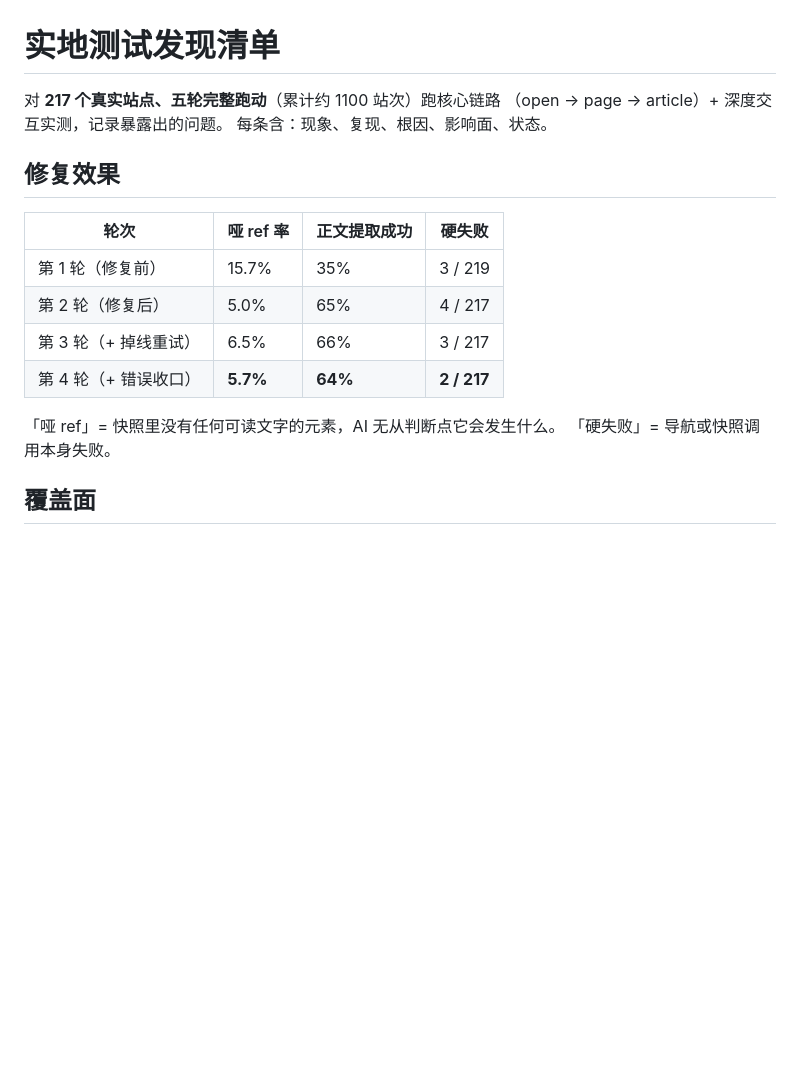
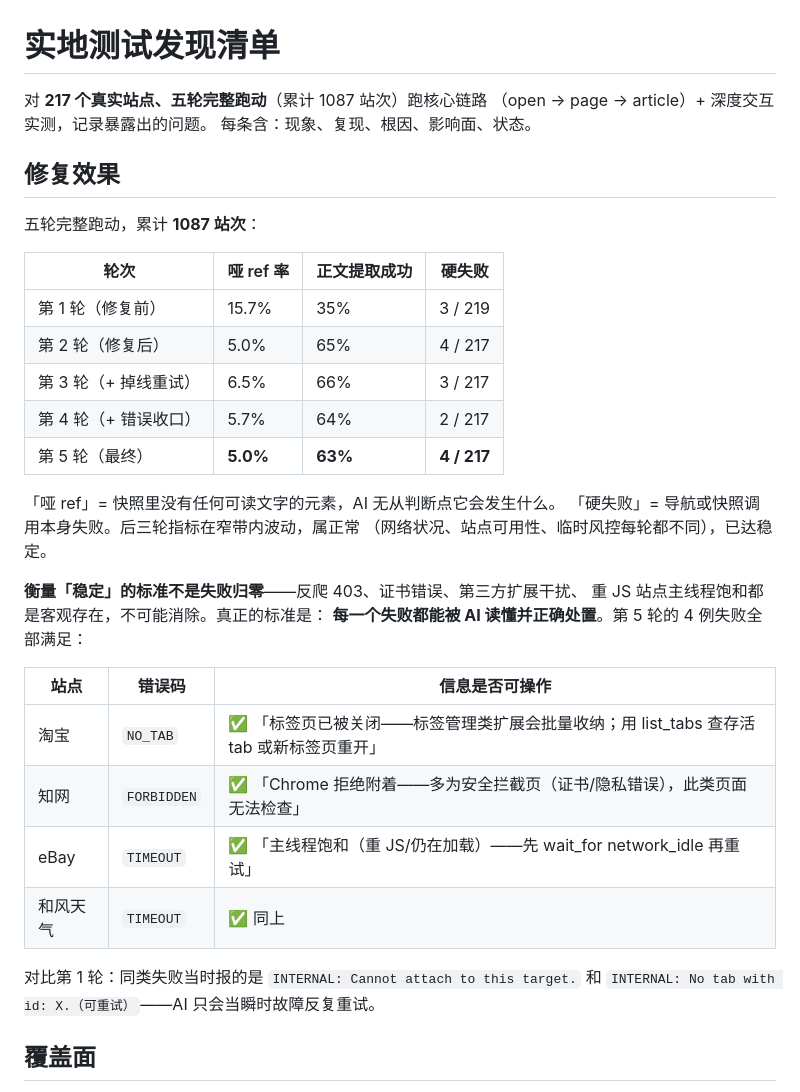
Before and after one commit to woniu9524/open-web-bridge, a Markdown page: docs/field-test/FINDINGS.md, the part around the change. Drawn GitHub-style; blank space fills up the shorter version.

Commit message:
docs: final five-run results — 1087 site-visits
第 5 轮：哑 ref 5.0%、正文提取成功 63%、硬失败 4/217。后三轮指标在窄带内
波动属正常（网络状况、站点可用性、临时风控每轮不同），已达稳定。

明确「稳定」的判定标准：不是失败归零（反爬 403、证书错误、第三方扩展干扰、
主线程饱和都是客观存在），而是每个失败都能被 AI 读懂并正确处置。
第 5 轮 4 例失败全部满足，附逐条对照表——同类失败在第 1 轮报的还是
INTERNAL: Cannot attach to this target. 这种让 AI 反复重试的无线索错误。

Co-Authored-By: Claude Opus 5 <noreply@anthropic.com>

```diff
--- a/docs/field-test/FINDINGS.md
+++ b/docs/field-test/FINDINGS.md
@@ -1,20 +1,38 @@
 # 实地测试发现清单
 
-对 **217 个真实站点、五轮完整跑动**（累计约 1100 站次）跑核心链路
+对 **217 个真实站点、五轮完整跑动**（累计 1087 站次）跑核心链路
 （open → page → article）+ 深度交互实测，记录暴露出的问题。
 每条含：现象、复现、根因、影响面、状态。
 
 ## 修复效果
+
+五轮完整跑动，累计 **1087 站次**：
 
 | 轮次 | 哑 ref 率 | 正文提取成功 | 硬失败 |
 |---|---|---|---|
 | 第 1 轮（修复前） | 15.7% | 35% | 3 / 219 |
 | 第 2 轮（修复后） | 5.0% | 65% | 4 / 217 |
 | 第 3 轮（+ 掉线重试） | 6.5% | 66% | 3 / 217 |
-| 第 4 轮（+ 错误收口） | **5.7%** | **64%** | **2 / 217** |
+| 第 4 轮（+ 错误收口） | 5.7% | 64% | 2 / 217 |
+| 第 5 轮（最终） | **5.0%** | **63%** | **4 / 217** |
 
 「哑 ref」= 快照里没有任何可读文字的元素，AI 无从判断点它会发生什么。
-「硬失败」= 导航或快照调用本身失败。
+「硬失败」= 导航或快照调用本身失败。后三轮指标在窄带内波动，属正常
+（网络状况、站点可用性、临时风控每轮都不同），已达稳定。
+
+**衡量「稳定」的标准不是失败归零**——反爬 403、证书错误、第三方扩展干扰、
+重 JS 站点主线程饱和都是客观存在，不可能消除。真正的标准是：
+**每一个失败都能被 AI 读懂并正确处置**。第 5 轮的 4 例失败全部满足：
+
+| 站点 | 错误码 | 信息是否可操作 |
+|---|---|---|
+| 淘宝 | `NO_TAB` | ✅ 「标签页已被关闭——标签管理类扩展会批量收纳；用 list_tabs 查存活 tab 或新标签页重开」 |
+| 知网 | `FORBIDDEN` | ✅ 「Chrome 拒绝附着——多为安全拦截页（证书/隐私错误），此类页面无法检查」 |
+| eBay | `TIMEOUT` | ✅ 「主线程饱和（重 JS/仍在加载）——先 wait_for network_idle 再重试」 |
+| 和风天气 | `TIMEOUT` | ✅ 同上 |
+
+对比第 1 轮：同类失败当时报的是 `INTERNAL: Cannot attach to this target.`
+和 `INTERNAL: No tab with id: X.（可重试）`——AI 只会当瞬时故障反复重试。
 
 ## 覆盖面
 
```
